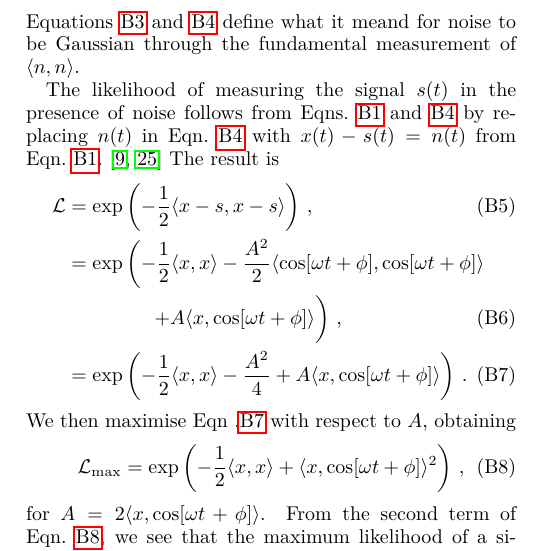
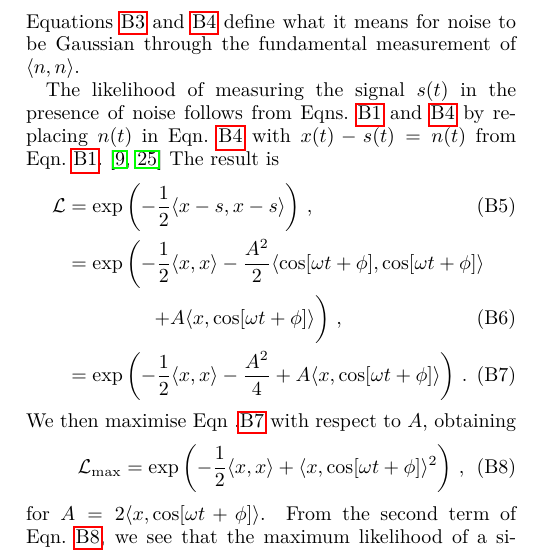
Before and after one commit to daccordeon/gravexplain, a LaTeX paper (paper/paper_main.tex, which reads paper/ifo-appendix.tex): part of one column of page 11 of 13, cut so that both start at the same text. Compiled offline with pdfLaTeX.

Commit message:
typo fix in app

```diff
--- a/paper/ifo-appendix.tex
+++ b/paper/ifo-appendix.tex
@@ -104,7 +104,7 @@ where $T$ is the total time of the observation, then the likelihood $\mathcal{L}
 \mathcal{L} = \exp\left( -\frac{1}{2}\ip{n}{n}\right)\,.
 \label{eqn:ipnn}
 \end{equation}
-Equations~\ref{eqn:ipuv} and~\ref{eqn:ipnn} define what it meand for noise to be Gaussian through the fundamental measurement of $\ip{n}{n}$.
+Equations~\ref{eqn:ipuv} and~\ref{eqn:ipnn} define what it means for noise to be Gaussian through the fundamental measurement of $\ip{n}{n}$.
 
 \begin{comment}
 The likelihood is proportional to the probability of observing the data given an assumed model of the signal~\cite{Jaynes:2003}.
```
